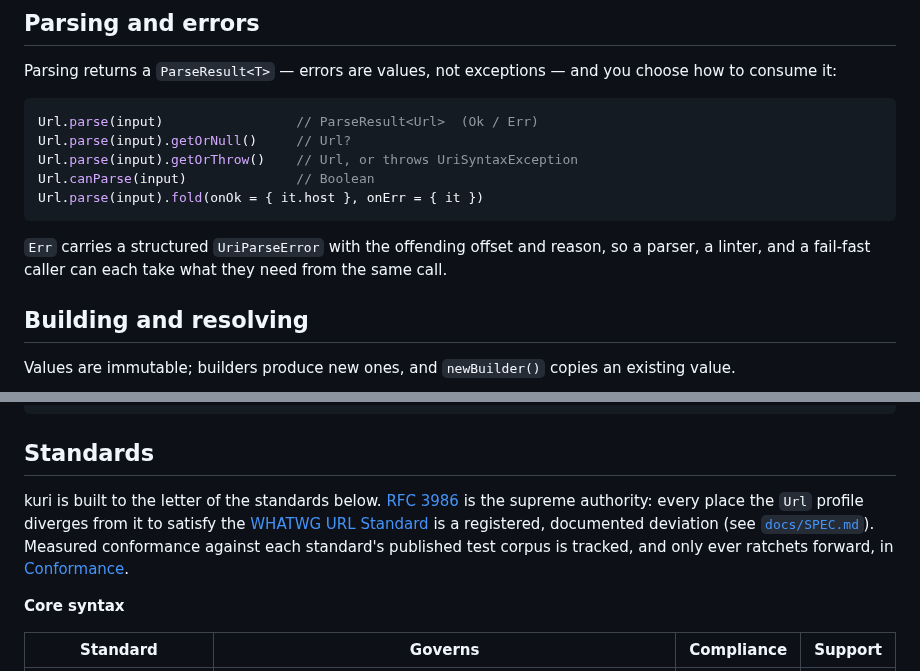
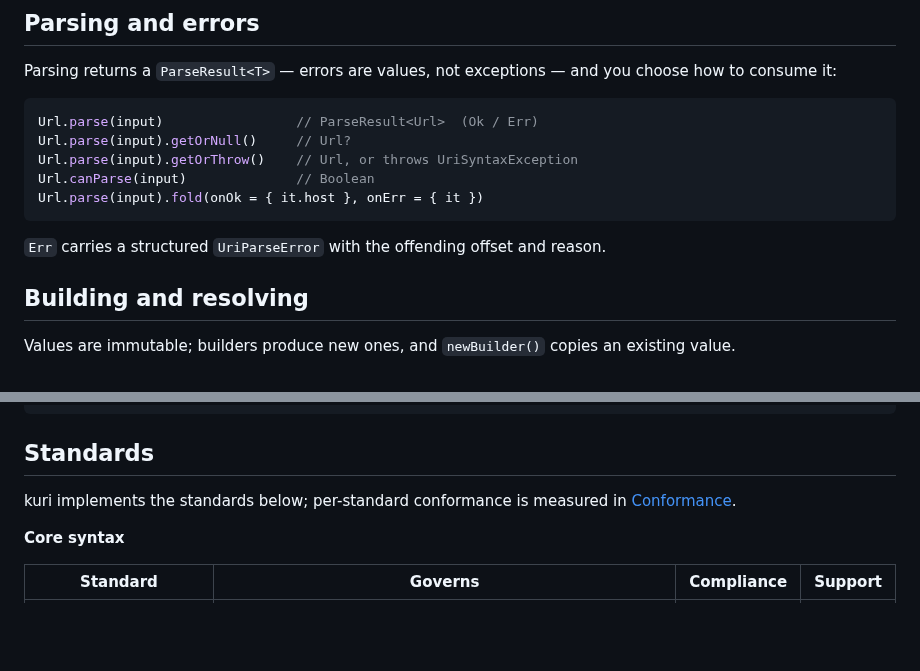
Before and after one commit to dexpace/kuri, a Markdown page: README.md, 2 parts joined by grey strips. Drawn GitHub-style; blank space fills up the shorter version.

````diff
--- a/README.md
+++ b/README.md
@@ -117,7 +111,7 @@ Url.canParse(input)              // Boolean
 Url.parse(input).fold(onOk = { it.host }, onErr = { it })
 ```
 
-`Err` carries a structured `UriParseError` with the offending offset and reason, so a parser, a linter, and a fail-fast caller can each take what they need from the same call.
+`Err` carries a structured `UriParseError` with the offending offset and reason.
 
 ## Building and resolving
 
@@ -145,7 +139,7 @@ uri.normalized().toString()    // "http://example.com/b"       — RFC 3986 §6.
 
 ## Standards
 
-kuri is built to the letter of the standards below. [RFC 3986][rfc3986] is the supreme authority: every place the `Url` profile diverges from it to satisfy the [WHATWG URL Standard][whatwg-url] is a registered, documented deviation (see [`docs/SPEC.md`](docs/SPEC.md)). Measured conformance against each standard's published test corpus is tracked, and only ever ratchets forward, in [Conformance](#conformance).
+kuri implements the standards below; per-standard conformance is measured in [Conformance](#conformance).
 
 **Core syntax**
 
````
Also changed, not shown: other parts of README.md (+23 -31 lines).
